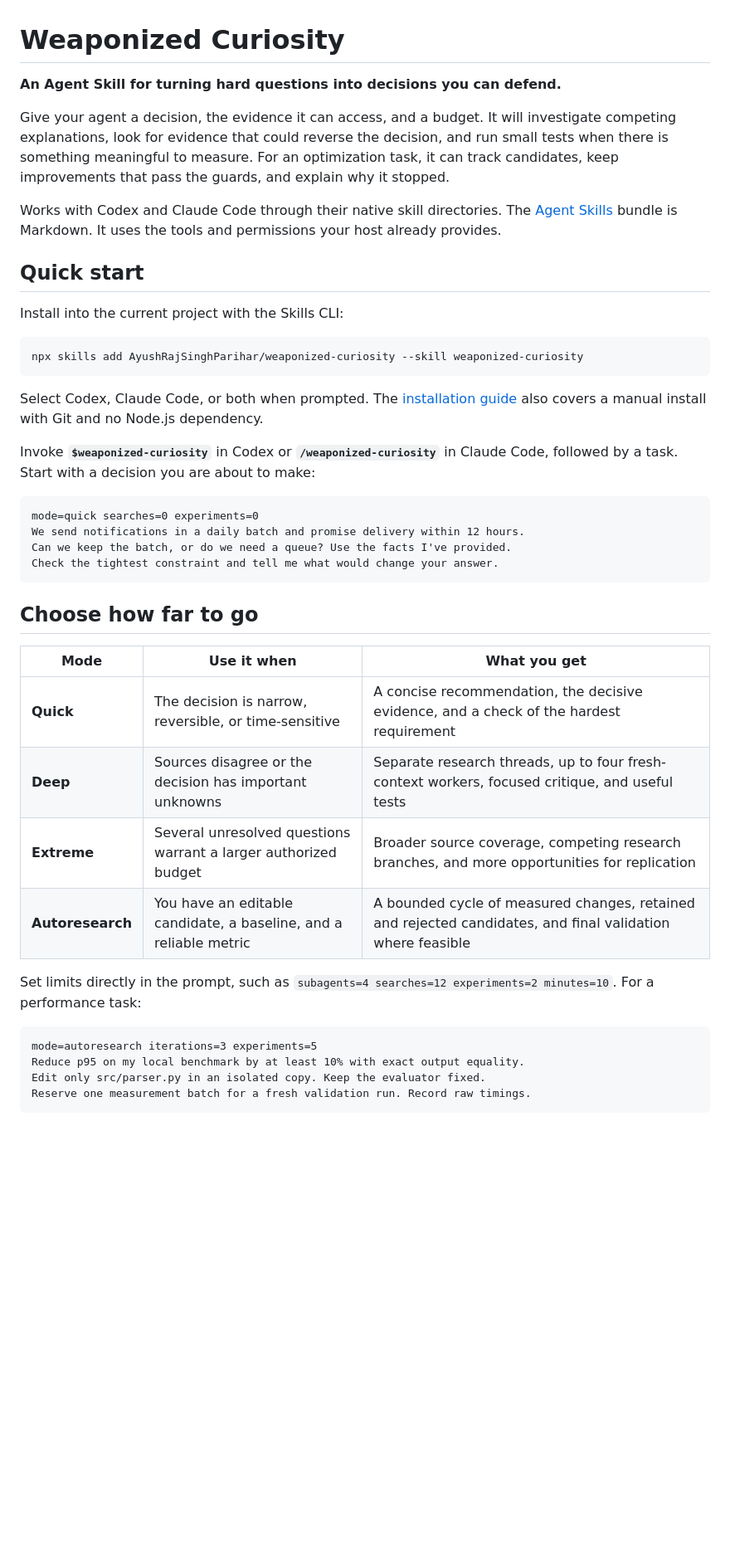
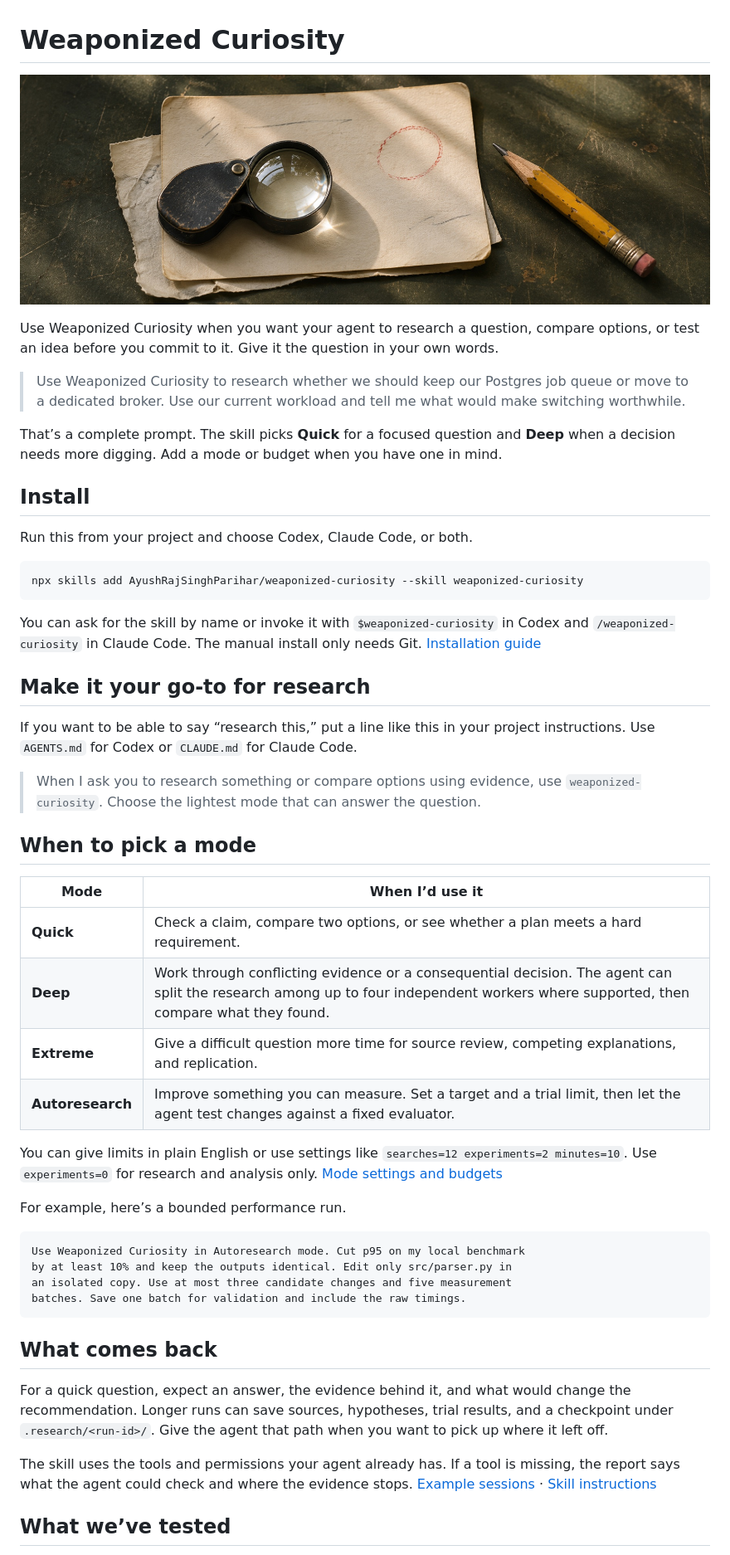
Before and after one commit to AyushRajSinghParihar/weaponized-curiosity, a Markdown page: README.md, the part around one of its changes. Shown at 83% size. Drawn GitHub-style; pictures changed too: assets/readme-banner.jpg (added); blank space fills up the shorter version.

Commit message:
Lead README with natural research prompts and photographic banner

````diff
--- a/README.md
+++ b/README.md
@@ -1,45 +1,54 @@
 # Weaponized Curiosity
 
-**An Agent Skill for turning hard questions into decisions you can defend.**
+![A magnifying loupe and a worn pencil beside marked research notes.](assets/readme-banner.jpg)
 
-Give your agent a decision, the evidence it can access, and a budget. It will investigate competing explanations, look for evidence that could reverse the decision, and run small tests when there is something meaningful to measure. For an optimization task, it can track candidates, keep improvements that pass the guards, and explain why it stopped.
+Use Weaponized Curiosity when you want your agent to research a question, compare options, or test an idea before you commit to it. Give it the question in your own words.
 
-Works with Codex and Claude Code through their native skill directories. The [Agent Skills](https://agentskills.io/specification) bundle is Markdown. It uses the tools and permissions your host already provides.
+> Use Weaponized Curiosity to research whether we should keep our Postgres job queue or move to a dedicated broker. Use our current workload and tell me what would make switching worthwhile.
 
-## Quick start
+That’s a complete prompt. The skill picks **Quick** for a focused question and **Deep** when a decision needs more digging. Add a mode or budget when you have one in mind.
 
-Install into the current project with the Skills CLI:
+## Install
+
+Run this from your project and choose Codex, Claude Code, or both.
 
 ```sh
 npx skills add AyushRajSinghParihar/weaponized-curiosity --skill weaponized-curiosity
 ```
 
-Select Codex, Claude Code, or both when prompted. The [installation guide](docs/installation.md) also covers a manual install with Git and no Node.js dependency.
+You can ask for the skill by name or invoke it with `$weaponized-curiosity` in Codex and `/weaponized-curiosity` in Claude Code. The manual install only needs Git. [Installation guide](docs/installation.md)
 
-Invoke **`$weaponized-curiosity`** in Codex or **`/weaponized-curiosity`** in Claude Code, followed by a task. Start with a decision you are about to make:
+## Make it your go-to for research
+
+If you want to be able to say “research this,” put a line like this in your project instructions. Use `AGENTS.md` for Codex or `CLAUDE.md` for Claude Code.
+
+> When I ask you to research something or compare options using evidence, use `weaponized-curiosity`. Choose the lightest mode that can answer the question.
+
+## When to pick a mode
+
+| Mode | When I’d use it |
+| --- | --- |
+| **Quick** | Check a claim, compare two options, or see whether a plan meets a hard requirement. |
+| **Deep** | Work through conflicting evidence or a consequential decision. The agent can split the research among up to four independent workers where supported, then compare what they found. |
+| **Extreme** | Give a difficult question more time for source review, competing explanations, and replication. |
+| **Autoresearch** | Improve something you can measure. Set a target and a trial limit, then let the agent test changes against a fixed evaluator. |
+
+You can give limits in plain English or use settings like `searches=12 experiments=2 minutes=10`. Use `experiments=0` for research and analysis only. [Mode settings and budgets](references/operations.md#configuration-and-accounting)
+
+For example, here’s a bounded performance run.
 
 ```text
-mode=quick searches=0 experiments=0
-We send notifications in a daily batch and promise delivery within 12 hours.
-Can we keep the batch, or do we need a queue? Use the facts I've provided.
-Check the tightest constraint and tell me what would change your answer.
+Use Weaponized Curiosity in Autoresearch mode. Cut p95 on my local benchmark
+by at least 10% and keep the outputs identical. Edit only src/parser.py in
+an isolated copy. Use at most three candidate changes and five measurement
+batches. Save one batch for validation and include the raw timings.
 ```
 
-## Choose how far to go
+## What comes back
 
-| Mode | Use it when | What you get |
-| --- | --- | --- |
-| **Quick** | The decision is narrow, reversible, or time-sensitive | A concise recommendation, the decisive evidence, and a check of the hardest requirement |
-| **Deep** | Sources disagree or the decision has important unknowns | Separate research threads, up to four fresh-context workers, focused critique, and useful tests |
-| **Extreme** | Several unresolved questions warrant a larger authorized budget | Broader source coverage, competing research branches, and more opportunities for replication |
-| **Autoresearch** | You have an editable candidate, a baseline, and a reliable metric | A bounded cycle of measured changes, retained and rejected candidates, and final validation where feasible |
+For a quick question, expect an answer, the evidence behind it, and what would change the recommendation. Longer runs can save sources, hypotheses, trial results, and a checkpoint under `.research/<run-id>/`. Give the agent that path when you want to pick up where it left off.
 
-Set limits directly in the prompt, such as `subagents=4 searches=12 experiments=2 minutes=10`. For a performance task:
+The skill uses the tools and permissions your agent already has. If a tool is missing, the report says what the agent could check and where the evidence stops. [Example sessions](docs/examples.md) · [Skill instructions](SKILL.md)
 
-```text
-mode=autoresearch iterations=3 experiments=5
-Reduce p95 on my local benchmark by at least 10% with exact output equality.
-Edit only src/parser.py in an isolated copy. Keep the evaluator fixed.
-Reserve one measurement batch for a fresh validation run. Record raw timings.
-```
+## What we’ve tested
 
````
Also changed, not shown: other parts of README.md (+5 -15 lines).
